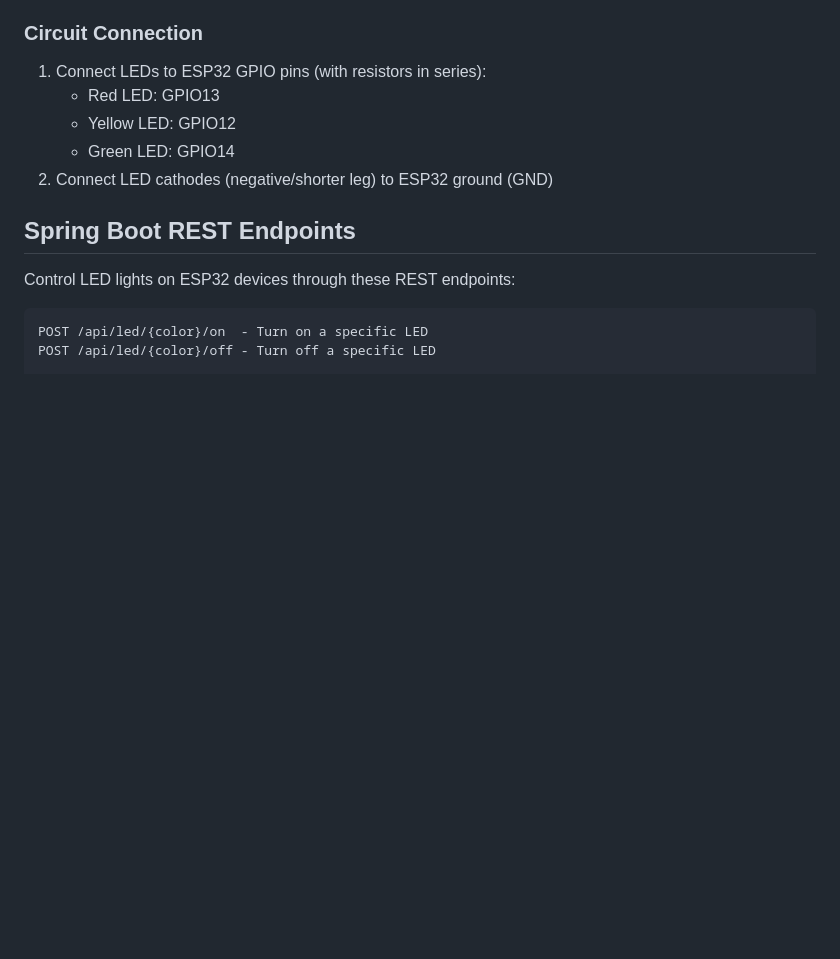
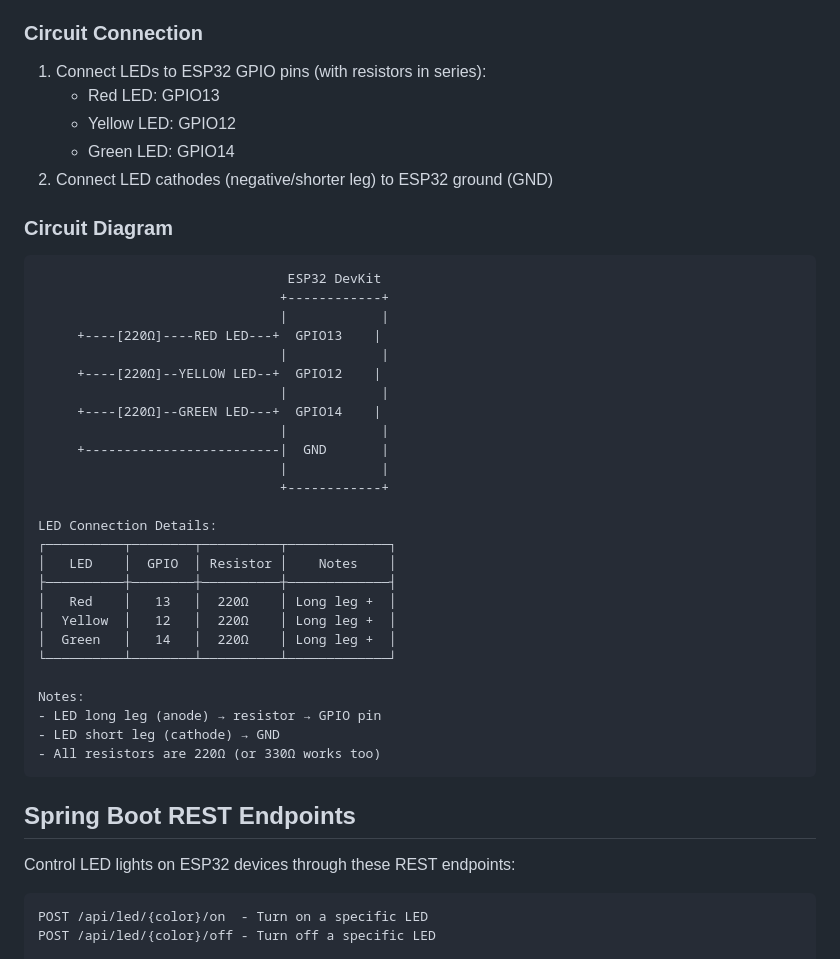
Before and after one commit to Akashr24/VETCAI, a Markdown page: README.md, the part around one of its changes. Rendered like a GitHub page; blank space fills up the shorter version.

Commit message:
Enhance README with circuit diagram and connections
Added circuit diagram and LED connection details to README.

````diff
--- a/README.md
+++ b/README.md
@@ -32,6 +32,36 @@
    - Yellow LED: GPIO12
    - Green LED: GPIO14
 2. Connect LED cathodes (negative/shorter leg) to ESP32 ground (GND)
+
+### Circuit Diagram
+```
+                                ESP32 DevKit
+                               +------------+
+                               |            |
+     +----[220Ω]----RED LED---+  GPIO13    |
+                               |            |
+     +----[220Ω]--YELLOW LED--+  GPIO12    |
+                               |            |
+     +----[220Ω]--GREEN LED---+  GPIO14    |
+                               |            |
+     +-------------------------|  GND       |
+                               |            |
+                               +------------+
+
+LED Connection Details:
+┌──────────┬────────┬──────────┬─────────────┐
+│   LED    │  GPIO  │ Resistor │    Notes    │
+├──────────┼────────┼──────────┼─────────────┤
+│   Red    │   13   │  220Ω    │ Long leg +  │
+│  Yellow  │   12   │  220Ω    │ Long leg +  │
+│  Green   │   14   │  220Ω    │ Long leg +  │
+└──────────┴────────┴──────────┴─────────────┘
+
+Notes:
+- LED long leg (anode) → resistor → GPIO pin
+- LED short leg (cathode) → GND
+- All resistors are 220Ω (or 330Ω works too)
+```
 
 ## Spring Boot REST Endpoints
 Control LED lights on ESP32 devices through these REST endpoints:
````
Also changed, not shown: other parts of README.md (+1 -0 lines).
